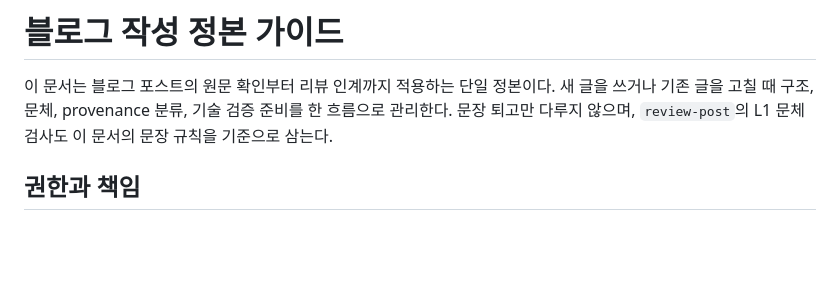
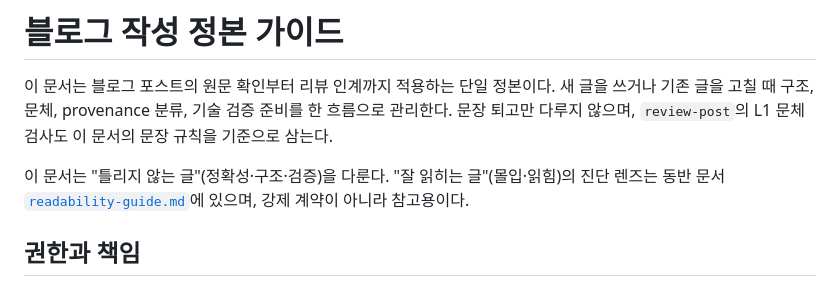
Before and after one commit to XsQuare01/XsQuare01.github.io, a Markdown page: docs/writing-rules.md, the part around the change. Rendered like a GitHub page; blank space fills up the shorter version.

```diff
--- a/docs/writing-rules.md
+++ b/docs/writing-rules.md
@@ -1,6 +1,8 @@
 # 블로그 작성 정본 가이드
 
 이 문서는 블로그 포스트의 원문 확인부터 리뷰 인계까지 적용하는 단일 정본이다. 새 글을 쓰거나 기존 글을 고칠 때 구조, 문체, provenance 분류, 기술 검증 준비를 한 흐름으로 관리한다. 문장 퇴고만 다루지 않으며, `review-post`의 L1 문체 검사도 이 문서의 문장 규칙을 기준으로 삼는다.
+
+이 문서는 "틀리지 않는 글"(정확성·구조·검증)을 다룬다. "잘 읽히는 글"(몰입·읽힘)의 진단 렌즈는 동반 문서 [`readability-guide.md`](./readability-guide.md)에 있으며, 강제 계약이 아니라 참고용이다.
 
 ## 권한과 책임
 
```
Also changed, not shown: docs/readability-guide.md (added, +57 -0 lines), 1 other file.
